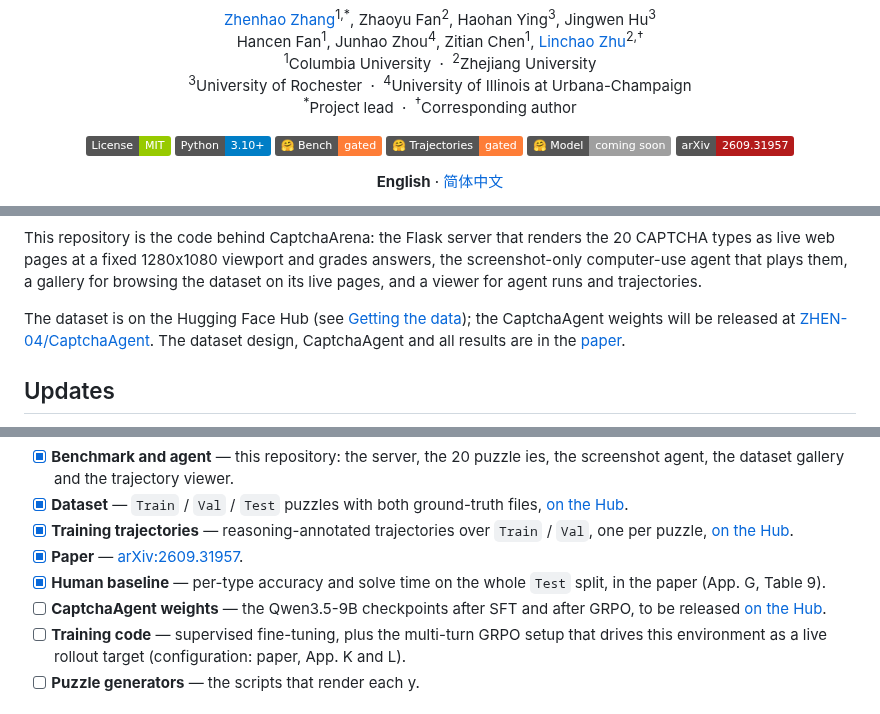
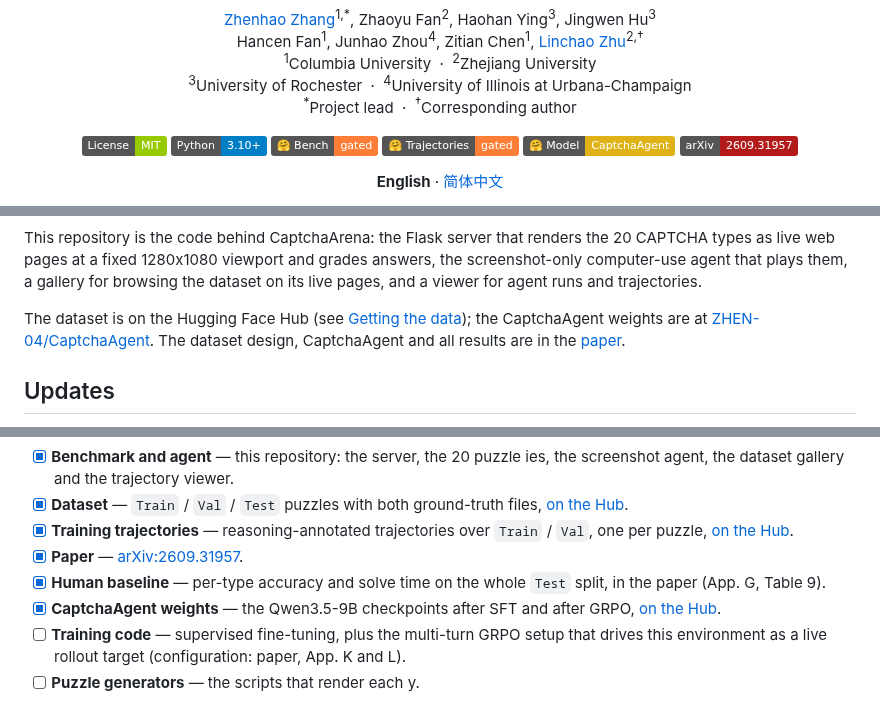
Before and after one commit to X0X0X00/CaptchaArena, a Markdown page: README.md, 3 parts joined by grey strips. Rendered like a GitHub page; badges without logos.

Commit message:
README: CaptchaAgent weights are on the Hub
Co-Authored-By: Claude Opus 5.5 <noreply@anthropic.com>
Claude-Session: https://claude.ai/code/session_014bnDKu4VQ35UF3R7tRnejh

```diff
--- a/README.md
+++ b/README.md
@@ -15,7 +15,7 @@
   <a href="https://www.python.org"><img src="https://img.shields.io/badge/Python-3.10+-blue.svg" alt="Python"></a>
   <a href="https://huggingface.co/datasets/ZHEN-04/CaptchaArena"><img src="https://img.shields.io/badge/🤗%20Bench-gated-orange" alt="Bench"></a>
   <a href="https://huggingface.co/datasets/ZHEN-04/CaptchaArena-Trajectories"><img src="https://img.shields.io/badge/🤗%20Trajectories-gated-orange" alt="Trajectories"></a>
-  <a href="https://huggingface.co/ZHEN-04/CaptchaAgent"><img src="https://img.shields.io/badge/🤗%20Model-coming%20soon-lightgrey" alt="Model"></a>
+  <a href="https://huggingface.co/ZHEN-04/CaptchaAgent"><img src="https://img.shields.io/badge/🤗%20Model-CaptchaAgent-yellow" alt="Model"></a>
   <a href="https://arxiv.org/abs/2609.31957"><img src="https://img.shields.io/badge/arXiv-2609.31957-b31b1b.svg" alt="arXiv"></a>
 </p>
 
@@ -31,7 +31,7 @@ screenshot-only computer-use agent that plays them, a gallery for browsing the d
 its live pages, and a viewer for agent runs and trajectories.
 
 The dataset is on the Hugging Face Hub (see [Getting the data](#getting-the-data)); the
-CaptchaAgent weights will be released at [ZHEN-04/CaptchaAgent](https://huggingface.co/ZHEN-04/CaptchaAgent). The
+CaptchaAgent weights are at [ZHEN-04/CaptchaAgent](https://huggingface.co/ZHEN-04/CaptchaAgent). The
 dataset design, CaptchaAgent and all results are in the [paper](https://arxiv.org/abs/2609.31957).
 
 ## Updates
@@ -231,8 +231,8 @@ What is out, and what is still coming.
 - [x] **Paper** — [arXiv:2609.31957](https://arxiv.org/abs/2609.31957).
 - [x] **Human baseline** — per-type accuracy and solve time on the whole `Test` split, in
       the paper (App. G, Table 9).
-- [ ] **CaptchaAgent weights** — the Qwen3.5-9B checkpoints after SFT and after GRPO,
-      to be released [on the Hub](https://huggingface.co/ZHEN-04/CaptchaAgent).
+- [x] **CaptchaAgent weights** — the Qwen3.5-9B checkpoints after SFT and after GRPO,
+      [on the Hub](https://huggingface.co/ZHEN-04/CaptchaAgent).
 - [ ] **Training code** — supervised fine-tuning, plus the multi-turn GRPO setup that
       drives this environment as a live rollout target (configuration: paper, App. K
       and L).
```
Also changed, not shown: README.zh-CN.md (+3 -3 lines).
